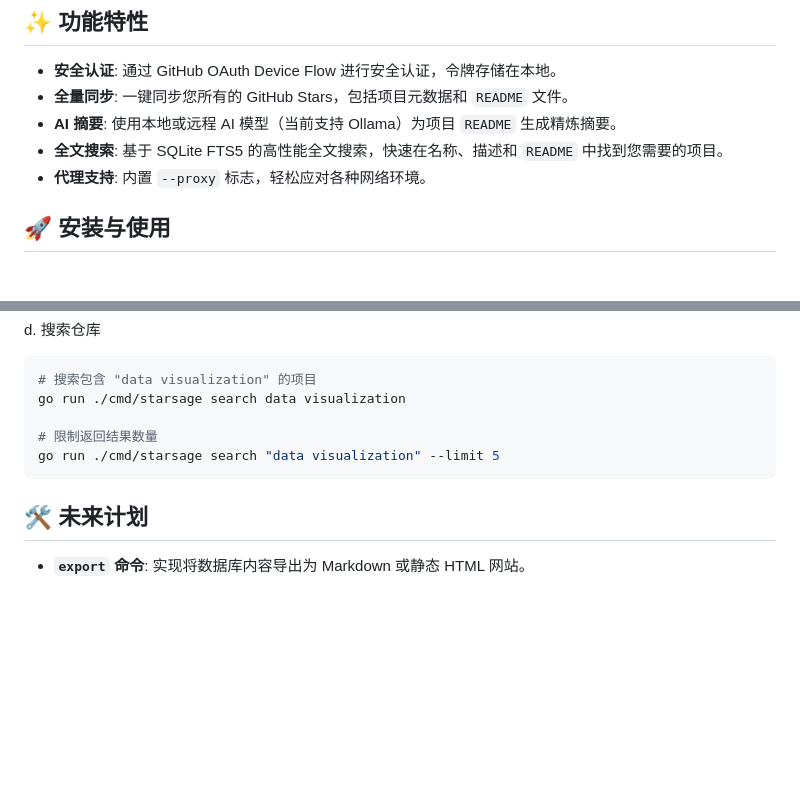
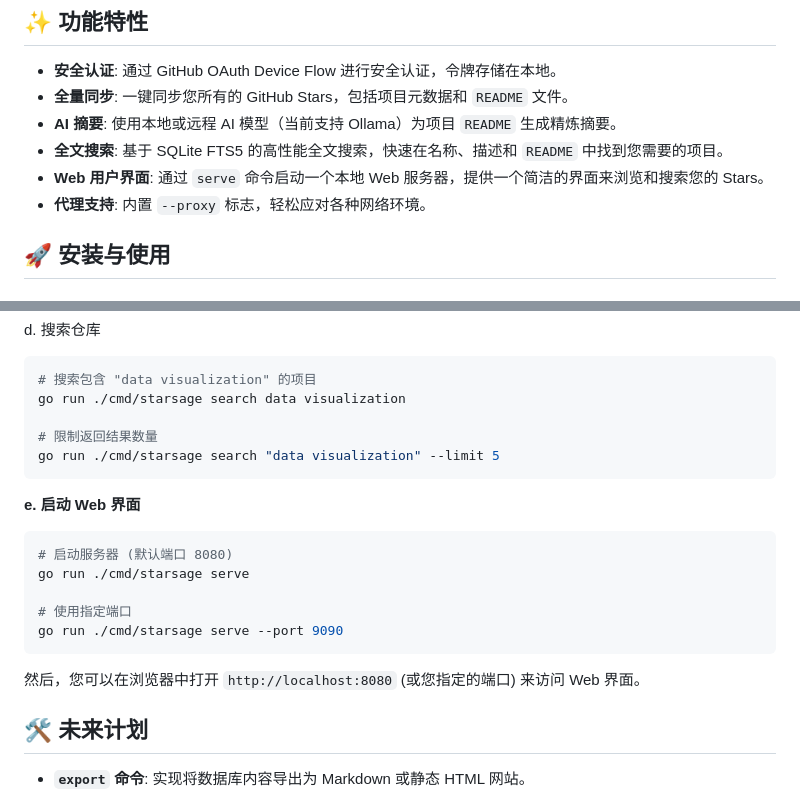
Before and after one commit to publieople/StarSage, a Markdown page: README.md, 2 parts joined by grey strips. Rendered like a GitHub page; blank space fills up the shorter version.

Commit message:
feat(serve): 实现 StarSage Web 用户界面
- 创建了 `serve` 子命令，用于启动本地 Web 服务器
- 实现了基本的后端 API，包括 `GET /api/repositories` 端点
- 开发了一个简单的前端单页应用，用于显示仓库列表和实时搜索
- 更新了文档，添加了 Web 界面的使用说明
- 未来计划实现完整的 CRUD 功能和 API 分页

````diff
--- a/README.md
+++ b/README.md
@@ -12,6 +12,7 @@
 - **全量同步**: 一键同步您所有的 GitHub Stars，包括项目元数据和 `README` 文件。
 - **AI 摘要**: 使用本地或远程 AI 模型（当前支持 Ollama）为项目 `README` 生成精炼摘要。
 - **全文搜索**: 基于 SQLite FTS5 的高性能全文搜索，快速在名称、描述和 `README` 中找到您需要的项目。
+- **Web 用户界面**: 通过 `serve` 命令启动一个本地 Web 服务器，提供一个简洁的界面来浏览和搜索您的 Stars。
 - **代理支持**: 内置 `--proxy` 标志，轻松应对各种网络环境。
 
 ## 🚀 安装与使用
@@ -90,6 +91,17 @@ go run ./cmd/starsage search data visualization
 go run ./cmd/starsage search "data visualization" --limit 5
 ```
 
+**e. 启动 Web 界面**
+
+```bash
+# 启动服务器 (默认端口 8080)
+go run ./cmd/starsage serve
+
+# 使用指定端口
+go run ./cmd/starsage serve --port 9090
+```
+然后，您可以在浏览器中打开 `http://localhost:8080` (或您指定的端口) 来访问 Web 界面。
+
 ## 🛠️ 未来计划
 
 - **`export` 命令**: 实现将数据库内容导出为 Markdown 或静态 HTML 网站。
````
Also changed, not shown: DEVELOPMENT.md (+11 -14 lines).
